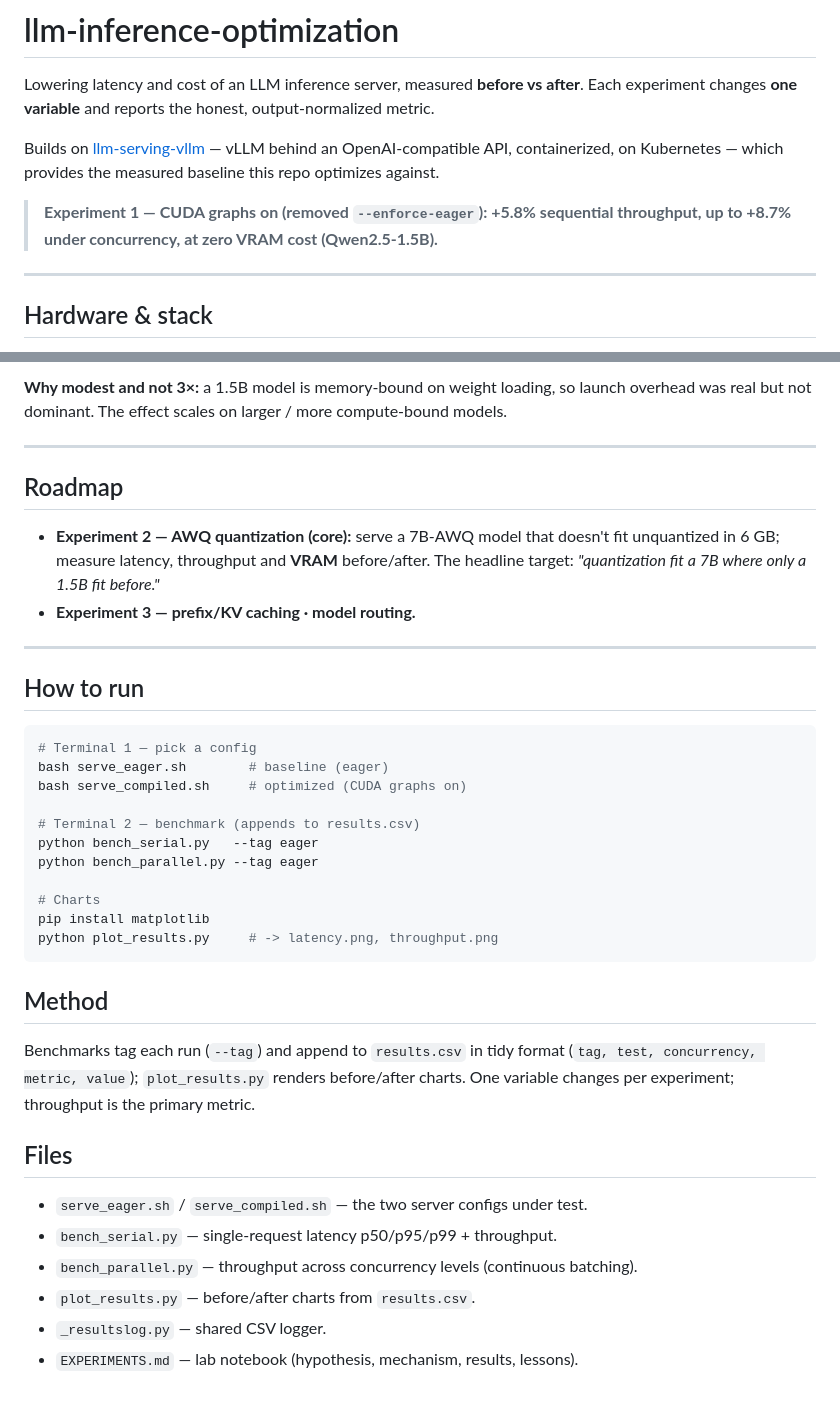
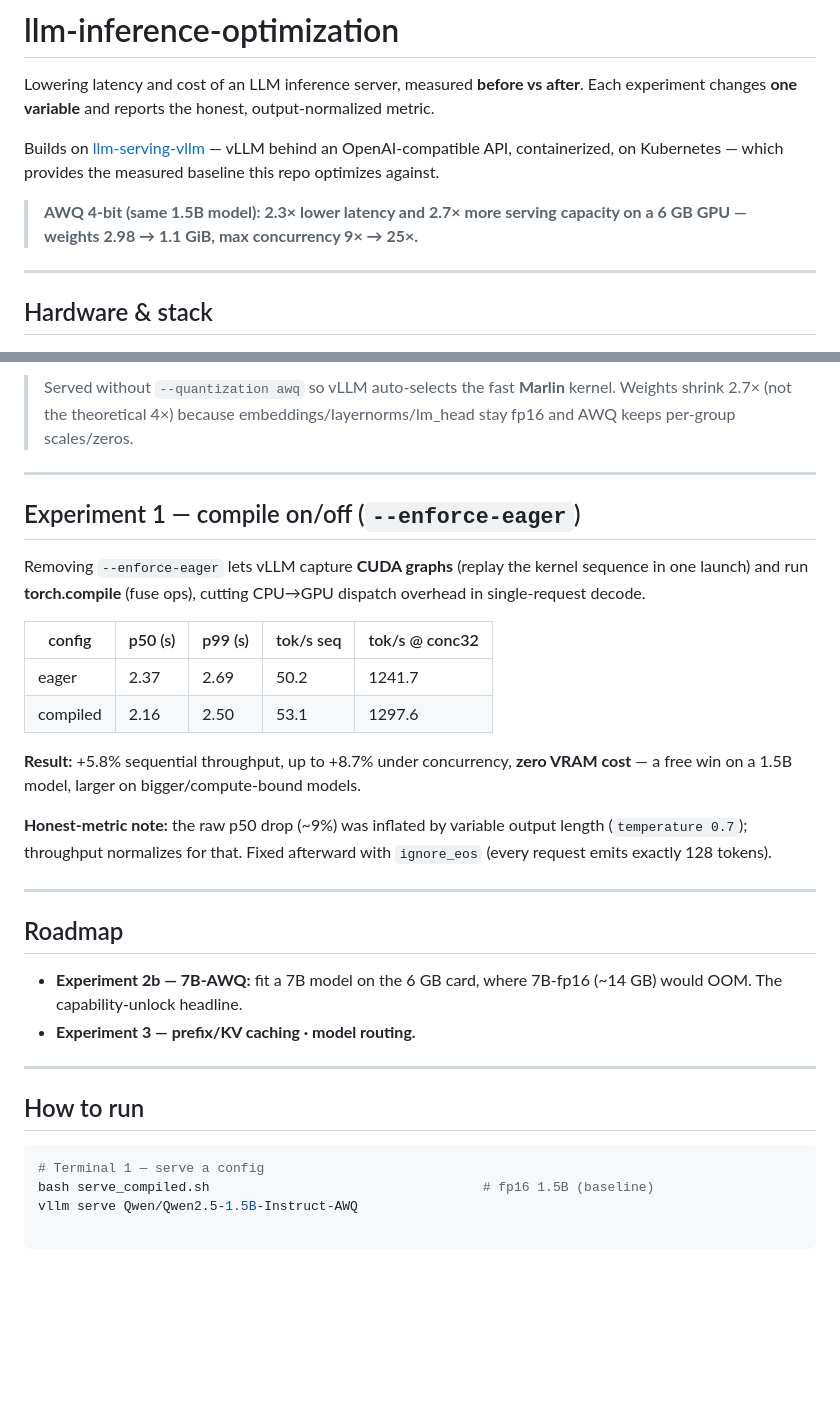
Before and after one commit to garren30/llm-inference-optimization, a Markdown page: README.md, 2 parts joined by grey strips. Drawn GitHub-style; blank space fills up the shorter version.

````diff
--- a/README.md
+++ b/README.md
@@ -7,8 +7,8 @@ Builds on [llm-serving-vllm](https://github.com/garren30/llm-serving-vllm) — v
 an OpenAI-compatible API, containerized, on Kubernetes — which provides the measured
 baseline this repo optimizes against.
 
-> **Experiment 1 — CUDA graphs on (removed `--enforce-eager`): +5.8% sequential
-> throughput, up to +8.7% under concurrency, at zero VRAM cost (Qwen2.5-1.5B).**
+> **AWQ 4-bit (same 1.5B model): 2.3× lower latency and 2.7× more serving
+> capacity on a 6 GB GPU — weights 2.98 → 1.1 GiB, max concurrency 9× → 25×.**
 
 ---
 
@@ -51,41 +57,39 @@ length (`ignore_eos`) to make latency directly comparable too.
 
-**Why modest and not 3×:** a 1.5B model is memory-bound on weight loading, so launch
-overhead was real but not dominant. The effect scales on larger / more compute-bound models.
+> Served without `--quantization awq` so vLLM auto-selects the fast **Marlin**
+> kernel. Weights shrink 2.7× (not the theoretical 4×) because
+> embeddings/layernorms/lm_head stay fp16 and AWQ keeps per-group scales/zeros.
+
+---
+
+## Experiment 1 — compile on/off (`--enforce-eager`)
+
+Removing `--enforce-eager` lets vLLM capture **CUDA graphs** (replay the kernel
+sequence in one launch) and run **torch.compile** (fuse ops), cutting CPU→GPU
+dispatch overhead in single-request decode.
+
+| config   | p50 (s) | p99 (s) | tok/s seq | tok/s @ conc32 |
+|----------|---------|---------|-----------|----------------|
+| eager    | 2.37    | 2.69    | 50.2      | 1241.7         |
+| compiled | 2.16    | 2.50    | 53.1      | 1297.6         |
+
+**Result:** +5.8% sequential throughput, up to +8.7% under concurrency, **zero
+VRAM cost** — a free win on a 1.5B model, larger on bigger/compute-bound models.
+
+**Honest-metric note:** the raw p50 drop (~9%) was inflated by variable output
+length (`temperature 0.7`); throughput normalizes for that. Fixed afterward with
+`ignore_eos` (every request emits exactly 128 tokens).
 
 ---
 
 ## Roadmap
-- **Experiment 2 — AWQ quantization (core):** serve a 7B-AWQ model that doesn't fit
-  unquantized in 6 GB; measure latency, throughput and **VRAM** before/after. The
-  headline target: *"quantization fit a 7B where only a 1.5B fit before."*
+- **Experiment 2b — 7B-AWQ:** fit a 7B model on the 6 GB card, where 7B-fp16
+  (~14 GB) would OOM. The capability-unlock headline.
 - **Experiment 3 — prefix/KV caching · model routing.**
 
 ---
 
 ## How to run
 ```bash
-# Terminal 1 — pick a config
-bash serve_eager.sh        # baseline (eager)
-bash serve_compiled.sh     # optimized (CUDA graphs on)
-
-# Terminal 2 — benchmark (appends to results.csv)
-python bench_serial.py   --tag eager
-python bench_parallel.py --tag eager
-
-# Charts
-pip install matplotlib
-python plot_results.py     # -> latency.png, throughput.png
-```
-
-## Method
-Benchmarks tag each run (`--tag`) and append to `results.csv` in tidy format
-(`tag, test, concurrency, metric, value`); `plot_results.py` renders before/after
-charts. One variable changes per experiment; throughput is the primary metric.
-
-## Files
-- `serve_eager.sh` / `serve_compiled.sh` — the two server configs under test.
-- `bench_serial.py` — single-request latency p50/p95/p99 + throughput.
-- `bench_parallel.py` — throughput across concurrency levels (continuous batching).
-- `plot_results.py` — before/after charts from `results.csv`.
-- `_resultslog.py` — shared CSV logger.
-- `EXPERIMENTS.md` — lab notebook (hypothesis, mechanism, results, lessons).
+# Terminal 1 — serve a config
+bash serve_compiled.sh                                   # fp16 1.5B (baseline)
+vllm serve Qwen/Qwen2.5-1.5B-Instruct-AWQ
````
Also changed, not shown: other parts of README.md (+22 -16 lines), EXPERIMENTS.md (+63 -51 lines), latency.png, throughput.png, 3 other files.
